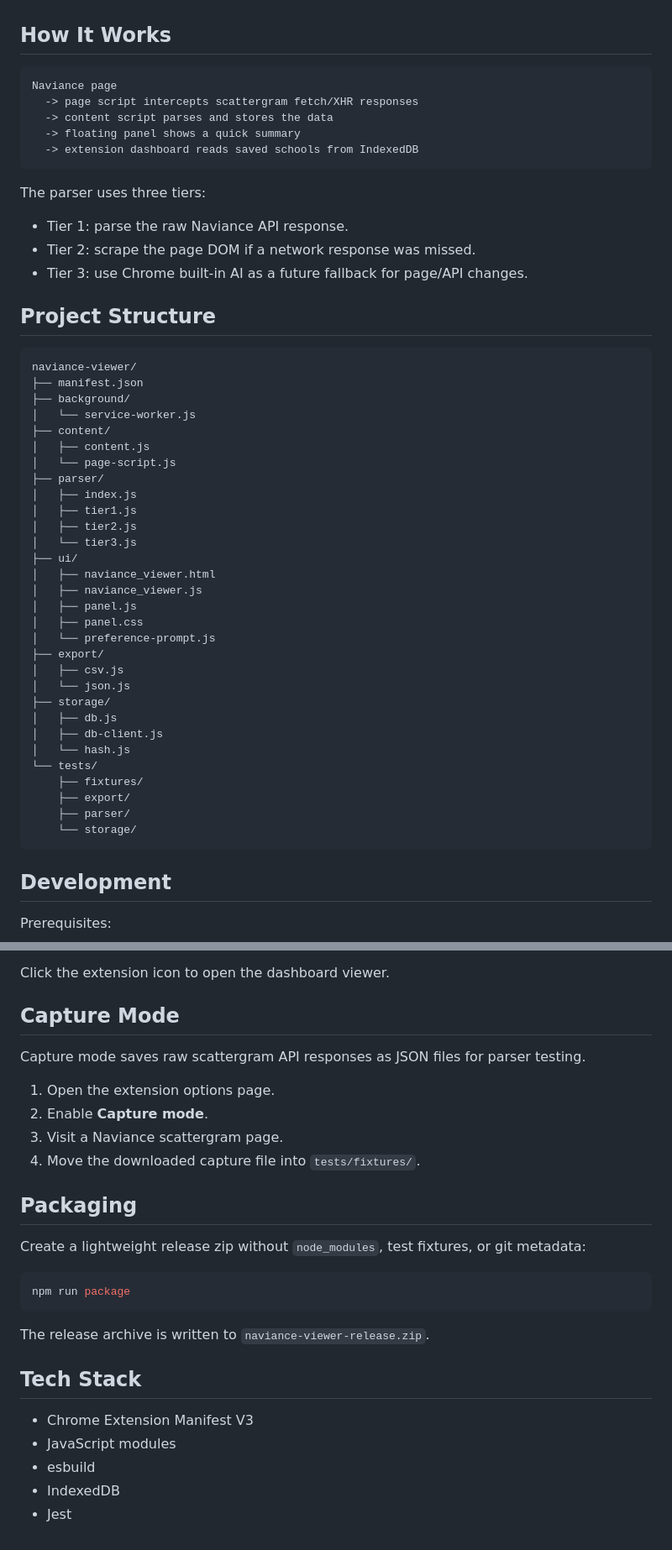
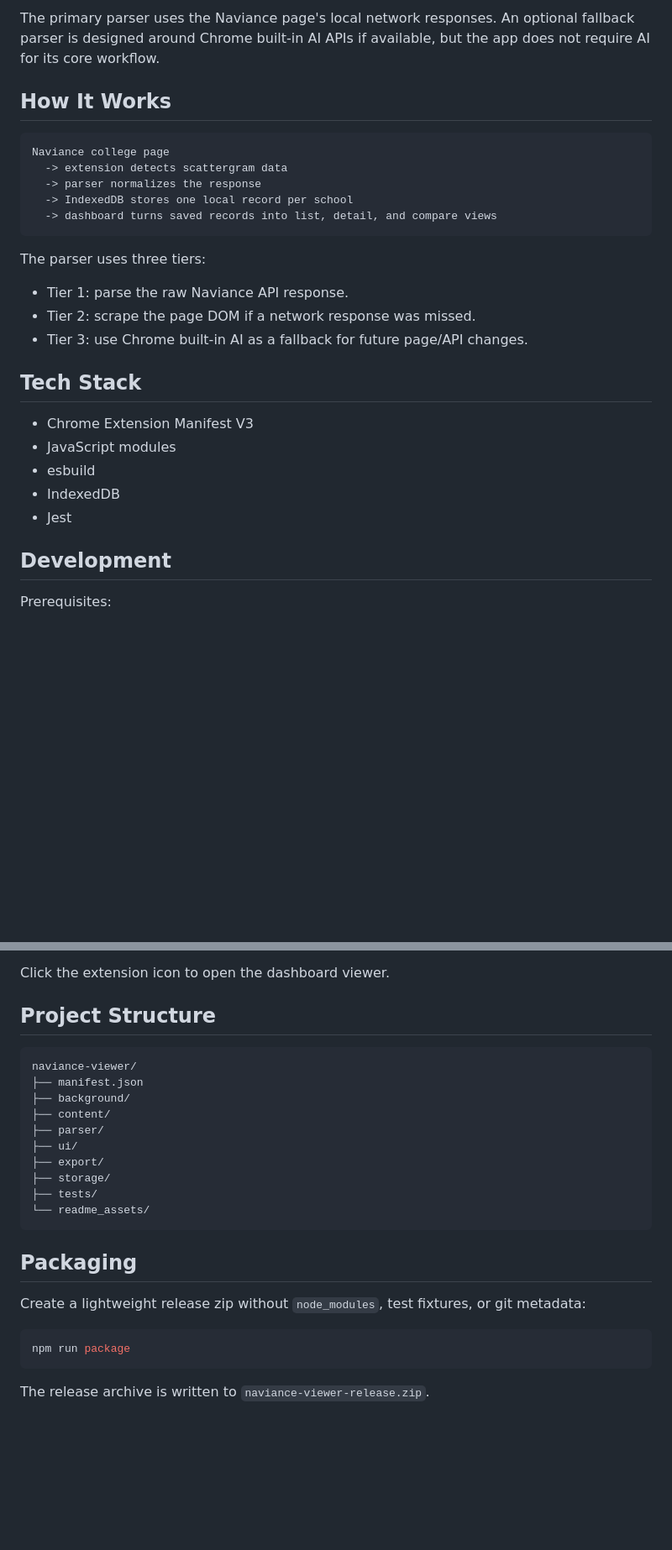
Before and after one commit to jamespeilunli/naviance-viewer, a Markdown page: README.md, 2 parts joined by grey strips. Shown: that part at 84% size. Drawn GitHub-style; blank space fills up the shorter version.

````diff
--- a/README.md
+++ b/README.md
@@ -22,54 +58,28 @@ The optional Tier 3 parser is designed for Chrome's built-in AI APIs if they are
+The primary parser uses the Naviance page's local network responses. An optional fallback parser is designed around Chrome built-in AI APIs if available, but the app does not require AI for its core workflow.
 
 ## How It Works
 
 ```text
-Naviance page
-  -> page script intercepts scattergram fetch/XHR responses
-  -> content script parses and stores the data
-  -> floating panel shows a quick summary
-  -> extension dashboard reads saved schools from IndexedDB
+Naviance college page
+  -> extension detects scattergram data
+  -> parser normalizes the response
+  -> IndexedDB stores one local record per school
+  -> dashboard turns saved records into list, detail, and compare views
 ```
 
 The parser uses three tiers:
 
 - Tier 1: parse the raw Naviance API response.
 - Tier 2: scrape the page DOM if a network response was missed.
-- Tier 3: use Chrome built-in AI as a future fallback for page/API changes.
+- Tier 3: use Chrome built-in AI as a fallback for future page/API changes.
 
-## Project Structure
+## Tech Stack
 
-```text
-naviance-viewer/
-├── manifest.json
-├── background/
-│   └── service-worker.js
-├── content/
-│   ├── content.js
-│   └── page-script.js
-├── parser/
-│   ├── index.js
-│   ├── tier1.js
-│   ├── tier2.js
-│   └── tier3.js
-├── ui/
-│   ├── naviance_viewer.html
-│   ├── naviance_viewer.js
-│   ├── panel.js
-│   ├── panel.css
-│   └── preference-prompt.js
-├── export/
-│   ├── csv.js
-│   └── json.js
-├── storage/
-│   ├── db.js
-│   ├── db-client.js
-│   └── hash.js
-└── tests/
-    ├── fixtures/
-    ├── export/
-    ├── parser/
-    └── storage/
-```
+- Chrome Extension Manifest V3
+- JavaScript modules
+- esbuild
+- IndexedDB
+- Jest
 
 ## Development
 
@@ -113,14 +123,20 @@ npm run build:watch
 
 Click the extension icon to open the dashboard viewer.
 
-## Capture Mode
+## Project Structure
 
-Capture mode saves raw scattergram API responses as JSON files for parser testing.
-
-1. Open the extension options page.
-2. Enable **Capture mode**.
-3. Visit a Naviance scattergram page.
-4. Move the downloaded capture file into `tests/fixtures/`.
+```text
+naviance-viewer/
+├── manifest.json
+├── background/
+├── content/
+├── parser/
+├── ui/
+├── export/
+├── storage/
+├── tests/
+└── readme_assets/
+```
 
 ## Packaging
 
@@ -131,11 +147,3 @@ npm run package
 ```
 
 The release archive is written to `naviance-viewer-release.zip`.
-
-## Tech Stack
-
-- Chrome Extension Manifest V3
-- JavaScript modules
-- esbuild
-- IndexedDB
-- Jest
````
Also changed, not shown: other parts of README.md (+49 -13 lines), readme_assets/college_list.png (added), readme_assets/compare_view.png (added), readme_assets/single_college.png (added).
